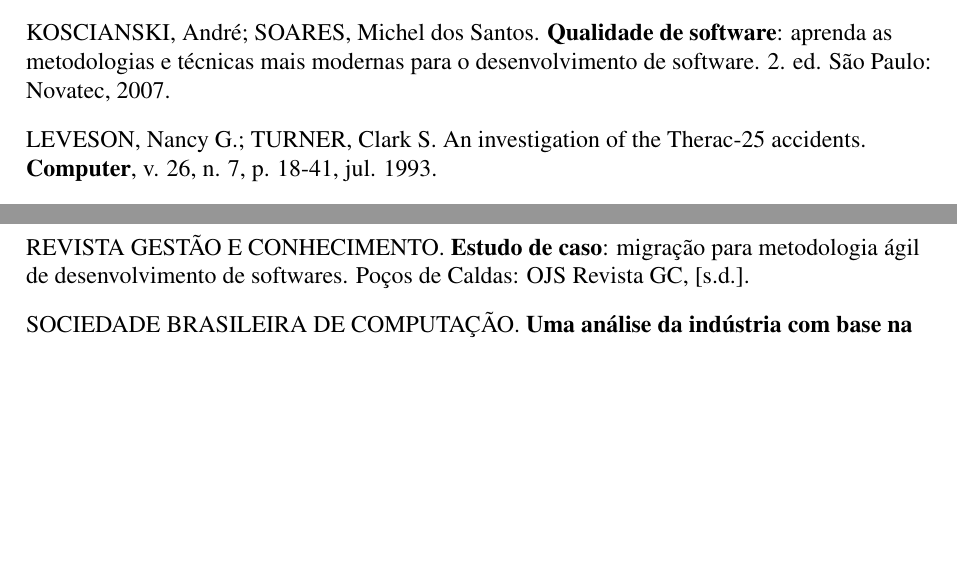
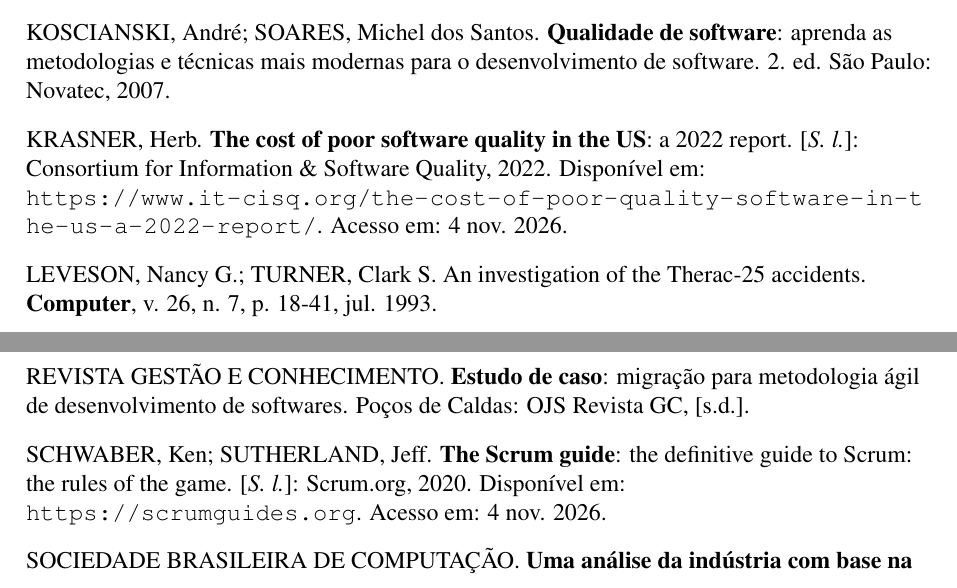
Before and after one commit to Syorl/A3---William, a LaTeX document (main.tex): two parts of page 19 of 19 before the commit and two parts of page 19 of 20 after it, joined at a grey line, cut so that both start at the same text, the shorter picture padded with empty space. Compiled offline with pdfLaTeX.

Commit message:
arrumando resto das referencias abnt

```diff
--- a/main.tex
+++ b/main.tex
@@ -556,6 +560,8 @@
 
 KOSCIANSKI, André; SOARES, Michel dos Santos. \textbf{Qualidade de software}: aprenda as metodologias e técnicas mais modernas para o desenvolvimento de software. 2. ed. São Paulo: Novatec, 2007.
 
+KRASNER, Herb. \textbf{The cost of poor software quality in the US}: a 2022 report. [\textit{S. l.}]: Consortium for Information \& Software Quality, 2022. Disponível em: \url{https://www.it-cisq.org/the-cost-of-poor-quality-software-in-the-us-a-2022-report/}. Acesso em: 4 nov. 2026.
+
 LEVESON, Nancy G.; TURNER, Clark S. An investigation of the Therac-25 accidents. \textbf{Computer}, v. 26, n. 7, p. 18-41, jul. 1993.
 
 LIONS, Jacques-Louis \textit{et al}. \textbf{Ariane 5 flight 501 failure}: report by the inquiry board. Paris: European Space Agency, 1996.
@@ -572,6 +578,8 @@
 
 REVISTA GESTÃO E CONHECIMENTO. \textbf{Estudo de caso}: migração para metodologia ágil de desenvolvimento de softwares. Poços de Caldas: OJS Revista GC, [s.d.].
 
+SCHWABER, Ken; SUTHERLAND, Jeff. \textbf{The Scrum guide}: the definitive guide to Scrum: the rules of the game. [\textit{S. l.}]: Scrum.org, 2020. Disponível em: \url{https://scrumguides.org}. Acesso em: 4 nov. 2026.
+
 SOCIEDADE BRASILEIRA DE COMPUTAÇÃO. \textbf{Uma análise da indústria com base na ISO 25010}. Porto Alegre: Biblioteca Digital SOL/SBC, 2024.
 
 SOMMERVILLE, Ian. \textbf{Engenharia de software}. 10. ed. São Paulo: Pearson Education do Brasil, 2019.
```
Also changed, not shown: main.tex (6 more changed lines).
